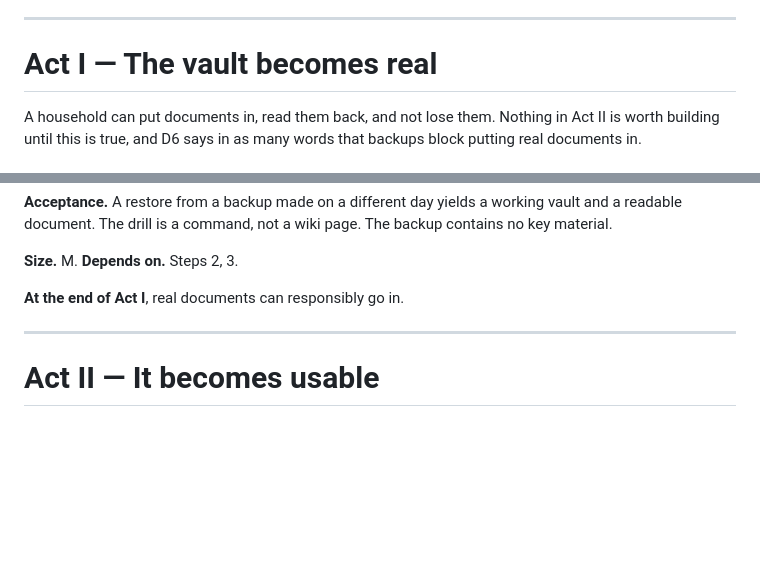
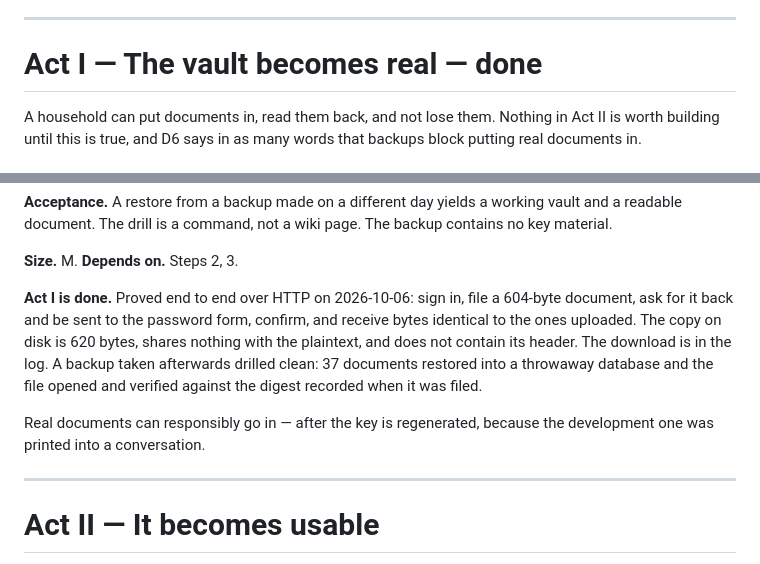
Before and after one commit to ghuuuu/safehouse, a Markdown page: docs/ROADMAP.md, 2 parts joined by grey strips. Drawn GitHub-style; blank space fills up the shorter version.

Commit message:
Act I is done, and here is the proof
Sign in, file a 604-byte document, ask for it back, get sent to the password
form, confirm, receive bytes identical to the ones uploaded. Over real HTTP,
against the development vault, with every gate in the path doing its job: the
download without a recent password check answered 302 to /verify rather than
200.

The copy on disk is 620 bytes — the plaintext plus a tag — shares nothing with
what was uploaded, and does not contain so much as its %PDF header. The
download is in the activity log. A backup taken afterwards drilled clean: 37
documents restored into a throwaway database, the file opened out of the
restored store and verified against the digest recorded when it was filed.

Six steps: the household the product describes, encryption at rest, the first
write policy, filing, handing back, the log, and backups with a drill. The
vault can take a document in, keep it unreadable, give it back to the right
person, say who asked, and survive the disk dying.

Co-Authored-By: Claude Opus 5 (1M context) <noreply@anthropic.com>

```diff
--- a/docs/ROADMAP.md
+++ b/docs/ROADMAP.md
@@ -50,7 +50,7 @@ Carried forward from the view-as work, because it held up:
 
 ---
 
-# Act I — The vault becomes real
+# Act I — The vault becomes real — **done**
 
 A household can put documents in, read them back, and not lose them. Nothing in
 Act II is worth building until this is true, and D6 says in as many words that
@@ -175,7 +175,16 @@ backup contains no key material.
 
 **Size.** M. **Depends on.** Steps 2, 3.
 
-**At the end of Act I**, real documents can responsibly go in.
+**Act I is done.** Proved end to end over HTTP on 2026-10-06: sign in, file a
+604-byte document, ask for it back and be sent to the password form, confirm,
+and receive bytes identical to the ones uploaded. The copy on disk is 620
+bytes, shares nothing with the plaintext, and does not contain its header. The
+download is in the log. A backup taken afterwards drilled clean: 37 documents
+restored into a throwaway database and the file opened and verified against the
+digest recorded when it was filed.
+
+Real documents can responsibly go in — after the key is regenerated, because
+the development one was printed into a conversation.
 
 ---
 
```
